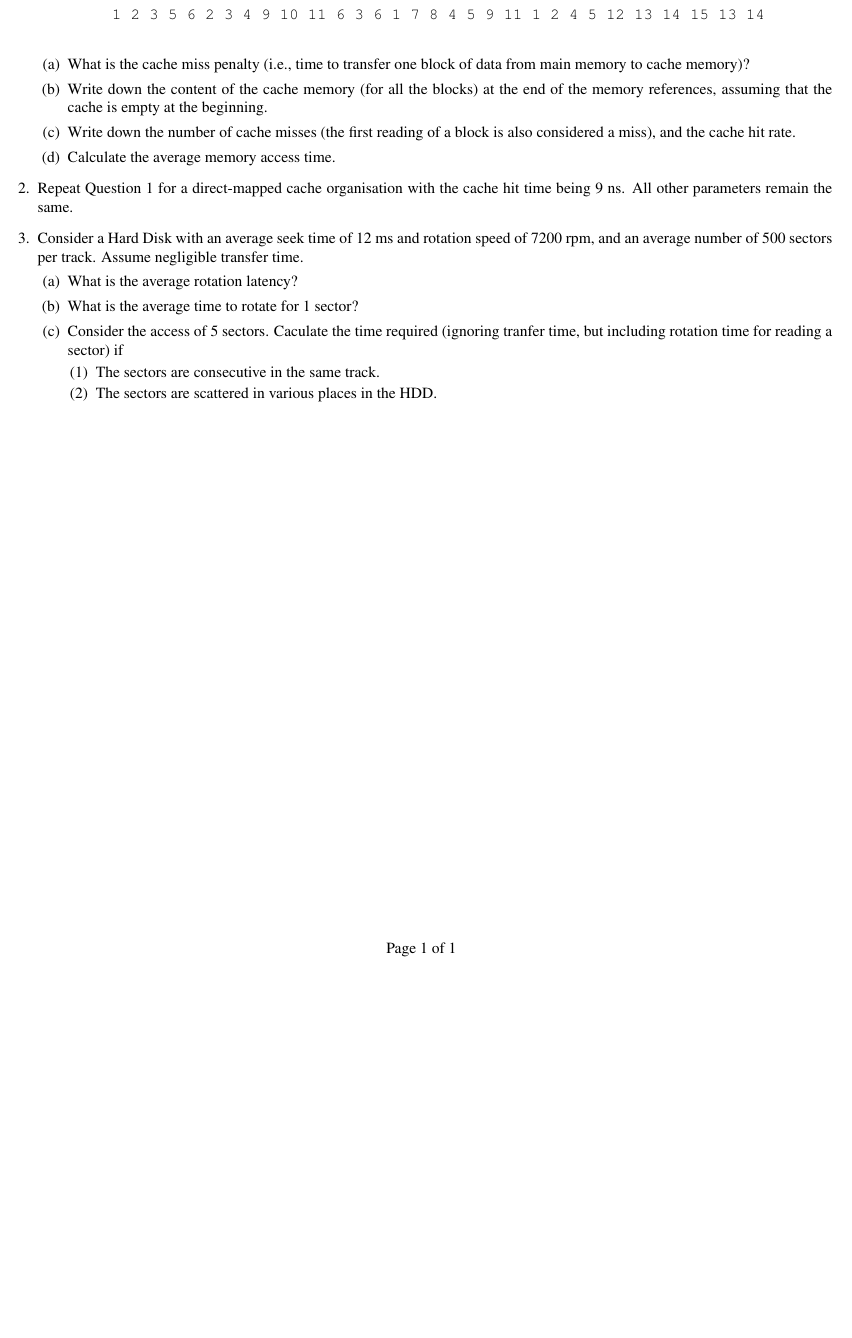
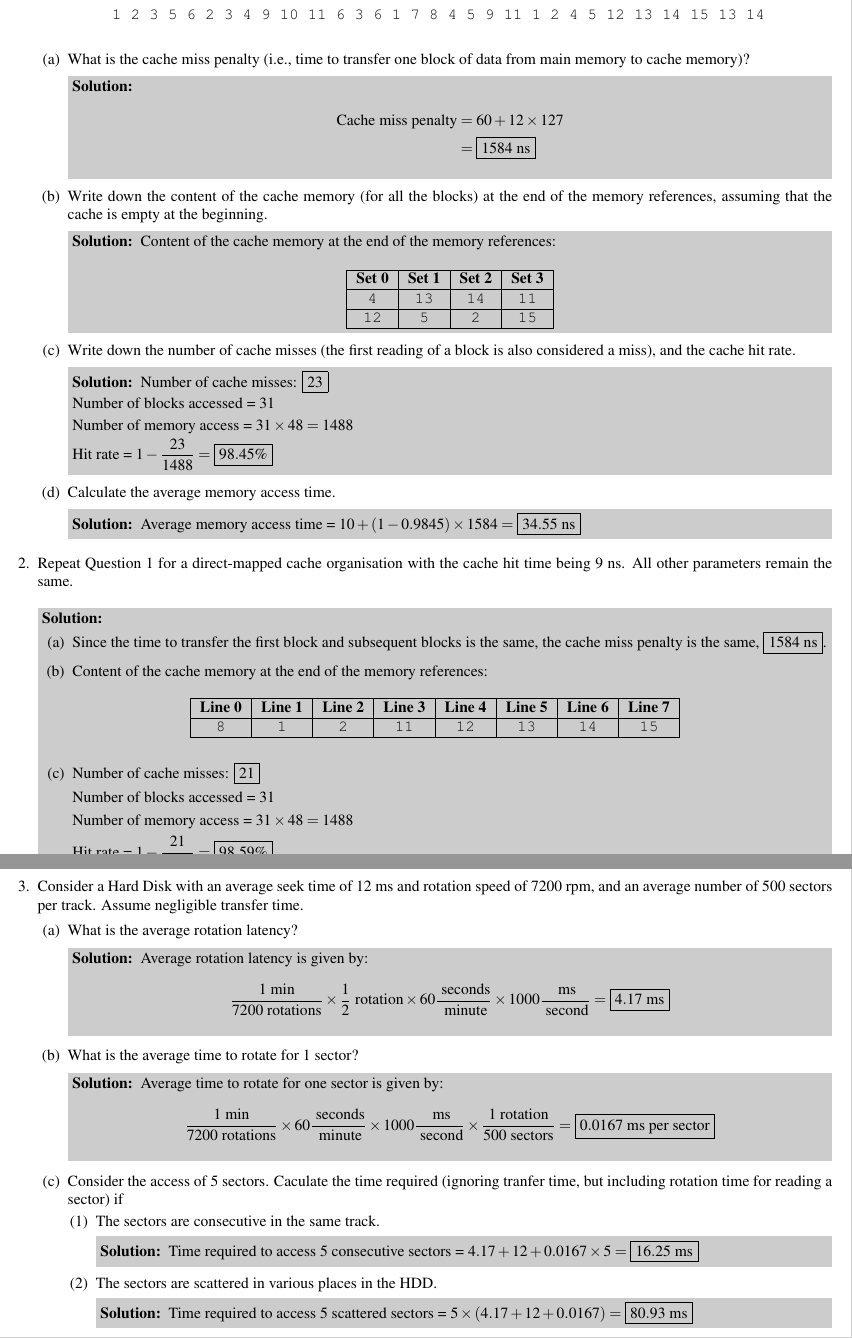
Before and after one commit to ShingZhanho/HKU-Notes, a LaTeX problem sheet (src/COMP2120-Assignment3/COMP2120-Assignment3.tex): part of the page before the commit and two parts of pages 1 and 2 of 2 after it, the two joined at a grey line, cut so that both start at the same text, the shorter picture padded with empty space. Compiled offline with pdfLaTeX.

Commit message:
docs: added solutions

```diff
--- a/src/COMP2120-Assignment3/COMP2120-Assignment3.tex
+++ b/src/COMP2120-Assignment3/COMP2120-Assignment3.tex
@@ -31,15 +31,79 @@
         \part What is the cache miss penalty (i.e., time to transfer one block of data from
         main memory to cache memory)?
 
+        \begin{solution}
+            \begin{align*}
+                \text{Cache miss penalty}
+                & = 60 + 12 \times 127 \\
+                & = \boxed{1584 \text{ ns}}
+            \end{align*}
+        \end{solution}
+
         \part Write down the content of the cache memory (for all the blocks) at the end of
         the memory references, assuming that the cache is empty at the beginning.
+
+        \begin{solution}
+            Content of the cache memory at the end of the memory references:
+            \begin{table}[H]
+                \centering
+                \begin{tabular}{|c|c|c|c|}
+                    \hline
+                    \textbf{Set 0} & \textbf{Set 1} & \textbf{Set 2} & \textbf{Set 3} \\
+                    \hline
+                    \texttt{4} & \texttt{13} & \texttt{14} & \texttt{11} \\
+                    \hline
+                    \texttt{12} & \texttt{5} & \texttt{2} & \texttt{15} \\
+                    \hline
+                \end{tabular}
+            \end{table}
+        \end{solution}
 
         \part Write down the number of cache misses (the first reading of a block is also
         considered a miss), and the cache hit rate.
 
+        \begin{solution}
+            Number of cache misses: $\boxed{23}$
+
+            Number of blocks accessed = 31
+
+            Number of memory access = $31 \times 48 = 1488$
+
+            Hit rate = $1 - \dfrac{23}{1488} = \boxed{98.45\%}$
+        \end{solution}
+
         \part Calculate the average memory access time.
+
+        \begin{solution}
+            Average memory access time = $10 + (1-0.9845) \times 1584 = \boxed{34.55 \text{ ns}}$
+        \end{solution}
 
     \end{parts}
 
     \question Repeat Question \ref{question-2way-set-cache} for a direct-mapped cache organisation
     with the cache hit time being 9 ns. All other parameters remain the same.
+
+    \begin{solution}
+        \begin{parts}
+
+            \part Since the time to transfer the first block and subsequent blocks is the same,
+            the cache miss penalty is the same, $\boxed{1584 \text{ ns}}$.
+
+            \part Content of the cache memory at the end of the memory references:
+            \begin{table}[H]
+                \centering
+                \begin{tabular}{|c|c|c|c|c|c|c|c|}
+                    \hline
+                    \textbf{Line 0} & \textbf{Line 1} & \textbf{Line 2} & \textbf{Line 3} & \textbf{Line 4} & \textbf{Line 5} & \textbf{Line 6} & \textbf{Line 7} \\
+                    \hline
+                    \texttt{8} & \texttt{1} & \texttt{2} & \texttt{11} & \texttt{12} & \texttt{13} & \texttt{14} & \texttt{15} \\
+                    \hline
+                \end{tabular}
+            \end{table}
+
+            \part Number of cache misses: $\boxed{21}$
+
+            Number of blocks accessed = 31
+
+            Number of memory access = $31 \times 48 = 1488$
+
+            Hit rate = $1 - \dfrac{21}{1488} = \boxed{98.59\%}$
@@ -52,7 +121,21 @@
 
         \part What is the average rotation latency?
 
+        \begin{solution}
+            Average rotation latency is given by:
+            \begin{equation*}
+                \frac{1\text{ min}}{7200\text{ rotations}} \times \frac{1}{2}\text{ rotation} \times 60\frac{\text{ seconds}}{\text{ minute}} \times 1000 \frac{\text{ ms}}{\text{ second}} = \boxed{4.17 \text{ ms}}
+            \end{equation*}
+        \end{solution}
+
         \part What is the average time to rotate for 1 sector?
+
+        \begin{solution}
+            Average time to rotate for one sector is given by:
+            \begin{equation*}
+                \frac{1\text{ min}}{7200\text{ rotations}} \times 60\frac{\text{ seconds}}{\text{ minute}} \times 1000 \frac{\text{ ms}}{\text{ second}} \times \frac{1\text{ rotation}}{500\text{ sectors}} = \boxed{0.0167 \text{ ms per sector}}
+            \end{equation*}
+        \end{solution}
 
         \part Consider the access of 5 sectors. Caculate the time required (ignoring tranfer
         time, but including rotation time for reading a sector) if
@@ -61,7 +144,17 @@
 
             \subpart The sectors are consecutive in the same track.
 
+            \begin{solution}
+                Time required to access 5 consecutive sectors =
+                $4.17+12+0.0167 \times 5 = \boxed{16.25 \text{ ms}}$
+            \end{solution}
+
             \subpart The sectors are scattered in various places in the HDD.
+
+            \begin{solution}
+                Time required to access 5 scattered sectors =
+                $5 \times (4.17+12 + 0.0167) = \boxed{80.93 \text{ ms}}$
+            \end{solution}
 
         \end{subparts}
 
```
Also changed, not shown: src/COMP2120-Assignment3/COMP2120-Assignment3.tex (5 more changed lines).
